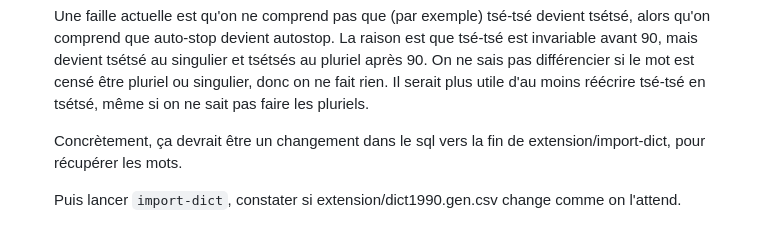
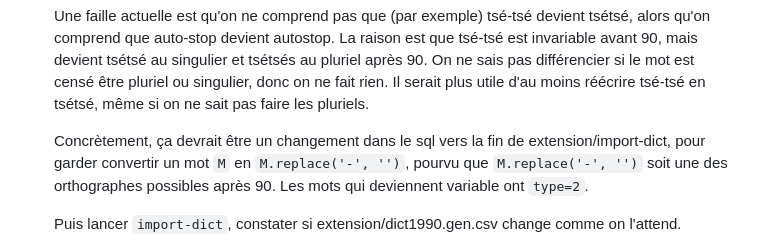
Before and after one commit to v-gb/ortografe, a Markdown page: TODO.md, the part around the change. Drawn GitHub-style.

Commit message:
didn't finish writing a sentence

```diff
--- a/TODO.md
+++ b/TODO.md
@@ -15,7 +15,9 @@ Tàches possibles :
   faire les pluriels.
 
   Concrètement, ça devrait être un changement dans le sql vers la fin de
-  extension/import-dict, pour récupérer les mots.
+  extension/import-dict, pour garder convertir un mot `M` en `M.replace('-', '')`,
+  pourvu que `M.replace('-', '')` soit une des orthographes possibles après 90. Les
+  mots qui deviennent variable ont `type=2`.
 
   Puis lancer `import-dict`, constater si extension/dict1990.gen.csv change comme on l'attend.
 
```
